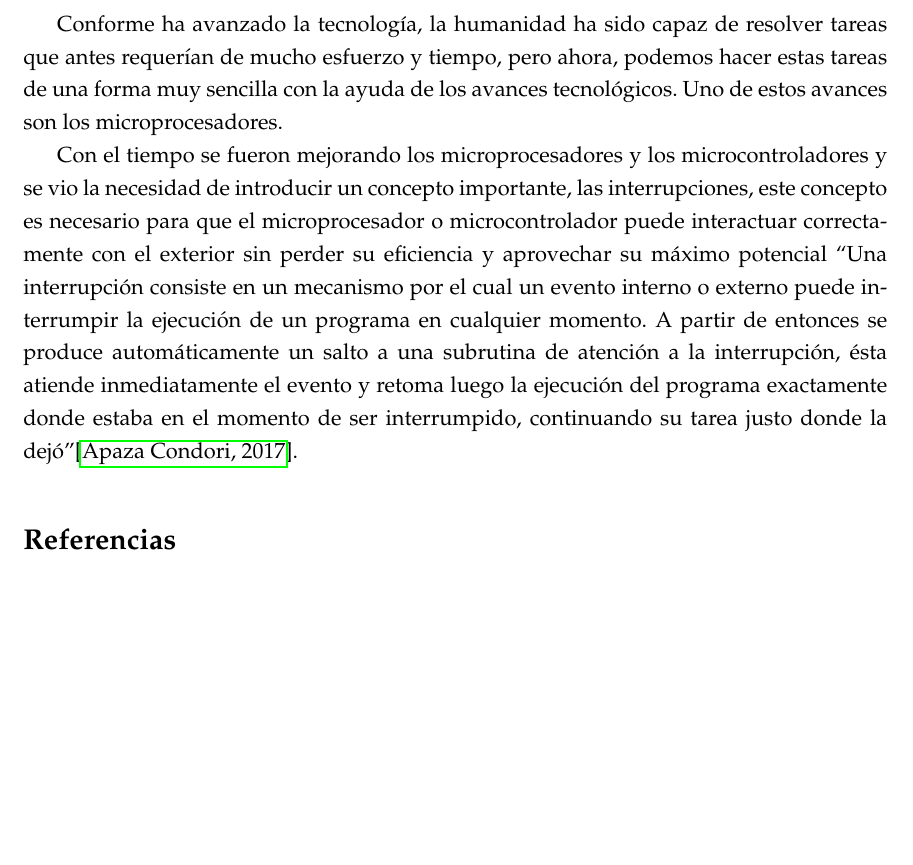
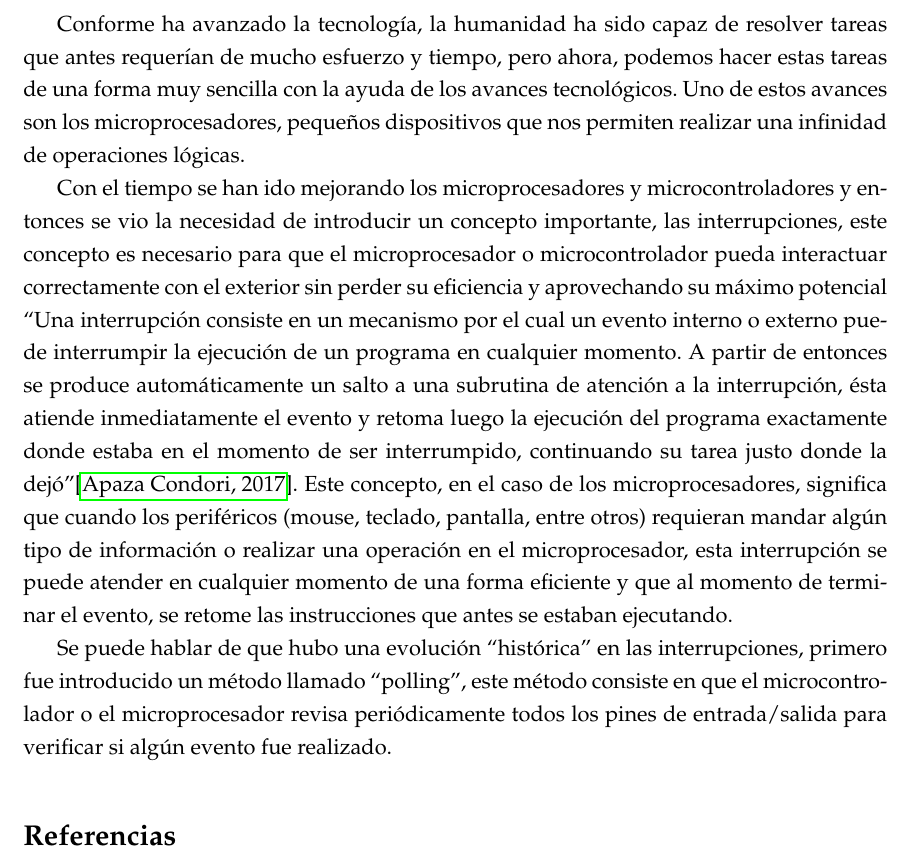
Before and after one commit to camiloam20/Investigacion_Info2, a LaTeX document (Interrupciones/InterrupcionesLatex/main.tex): part of the page, cut so that both start at the same text, the shorter picture padded with empty space. Compiled offline with pdfLaTeX.

Commit message:
Tercer Commit

```diff
--- a/Interrupciones/InterrupcionesLatex/main.tex
+++ b/Interrupciones/InterrupcionesLatex/main.tex
@@ -9,9 +9,11 @@
 \begin{document}
 {\setstretch{.8}
 \maketitle}
-Conforme ha avanzado la tecnología, la humanidad ha sido capaz de resolver tareas que antes requerían de mucho esfuerzo y tiempo, pero ahora, podemos hacer estas tareas de una forma muy sencilla con la ayuda de los avances tecnológicos. Uno de estos avances son los microprocesadores.
+Conforme ha avanzado la tecnología, la humanidad ha sido capaz de resolver tareas que antes requerían de mucho esfuerzo y tiempo, pero ahora, podemos hacer estas tareas de una forma muy sencilla con la ayuda de los avances tecnológicos. Uno de estos avances son los microprocesadores, pequeños dispositivos que nos permiten realizar una infinidad de operaciones lógicas.
 
-Con el tiempo se fueron mejorando los microprocesadores y los microcontroladores y se vio la necesidad de introducir un concepto importante, las interrupciones, este concepto es necesario para que el microprocesador o microcontrolador puede interactuar correctamente con el exterior sin perder su eficiencia y aprovechar su máximo potencial “Una interrupción consiste en un mecanismo por el cual un evento interno o externo puede interrumpir la ejecución de un programa en cualquier momento. A partir de entonces se produce automáticamente un salto a una subrutina de atención a la interrupción, ésta atiende inmediatamente el evento y retoma luego la ejecución del programa exactamente donde estaba en el momento de ser interrumpido, continuando su tarea justo donde la dejó”\cite{apaza2017microcontroladores}.
+Con el tiempo se han ido mejorando los microprocesadores y microcontroladores y entonces se vio la necesidad de introducir un concepto importante, las interrupciones, este concepto es necesario para que el microprocesador o microcontrolador pueda interactuar correctamente con el exterior sin perder su eficiencia y aprovechando su máximo potencial “Una interrupción consiste en un mecanismo por el cual un evento interno o externo puede interrumpir la ejecución de un programa en cualquier momento. A partir de entonces se produce automáticamente un salto a una subrutina de atención a la interrupción, ésta atiende inmediatamente el evento y retoma luego la ejecución del programa exactamente donde estaba en el momento de ser interrumpido, continuando su tarea justo donde la dejó”\cite{apaza2017microcontroladores}. Este concepto, en el caso de los microprocesadores, significa que cuando los periféricos (mouse, teclado, pantalla, entre otros) requieran mandar algún tipo de información o realizar una operación en el microprocesador, esta interrupción se puede atender en cualquier momento de una forma eficiente y que al momento de terminar el evento, se retome las instrucciones que antes se estaban ejecutando.
+
+Se puede hablar de que hubo una evolución “histórica” en las interrupciones, primero fue introducido un método llamado “polling”, este método consiste en que el microcontrolador o el microprocesador revisa periódicamente todos los pines de entrada/salida para verificar si algún evento fue realizado.
 
 \medskip
 \bibliography{references.bib}
```
Also changed, not shown: Interrupciones/Interrupciones.pdf.
